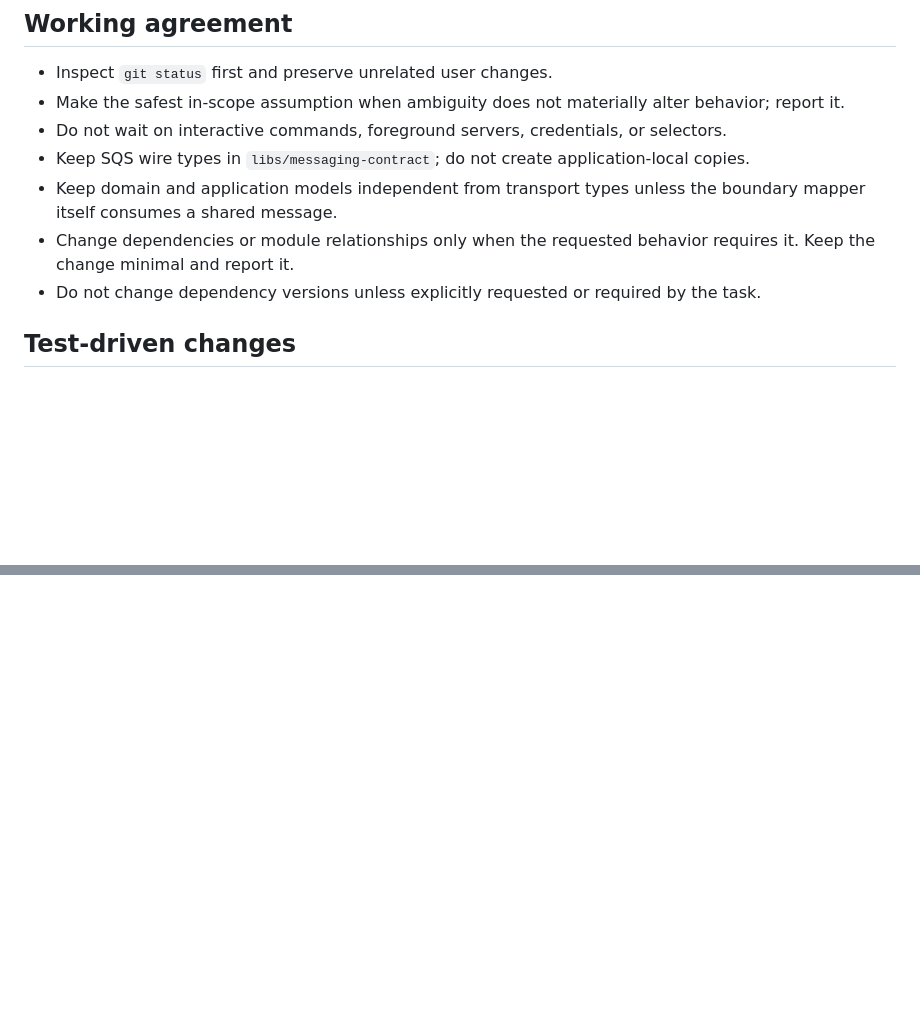
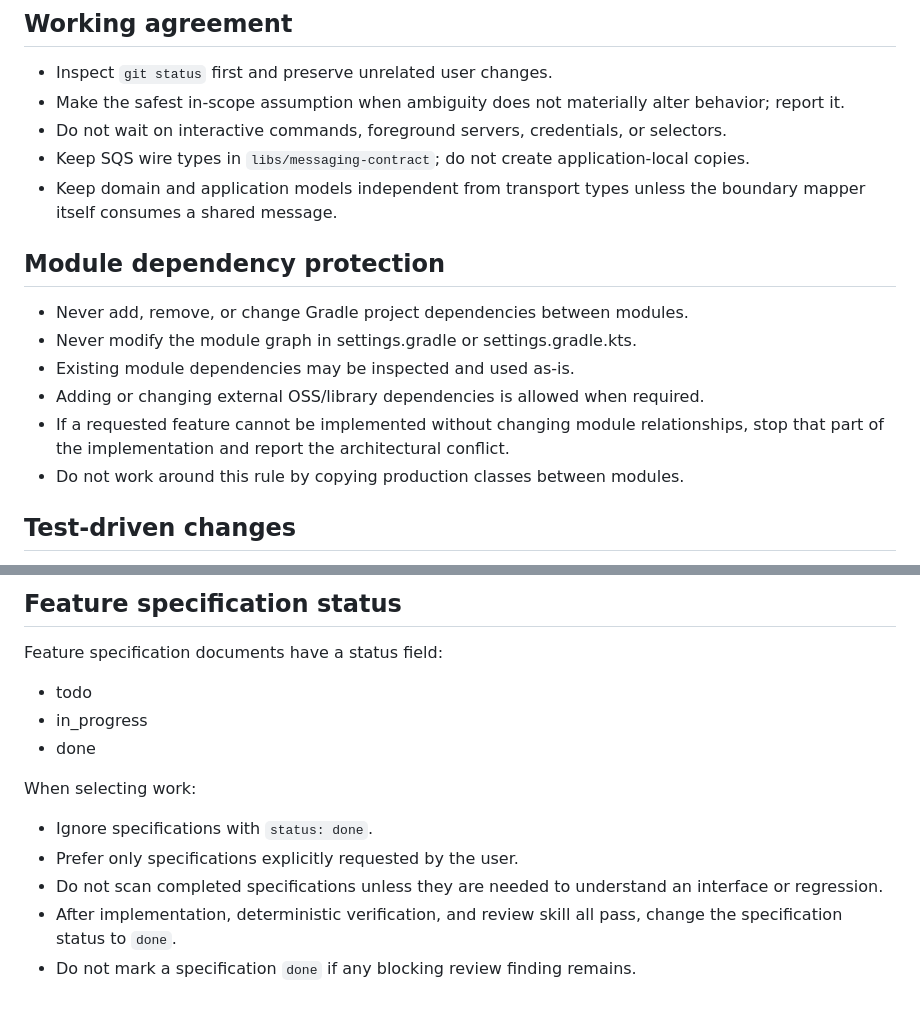
Before and after one commit to midetaro/baseball-orders, a Markdown page: AGENTS.md, 2 parts joined by grey strips. Drawn GitHub-style; blank space fills up the shorter version.

```diff
--- a/AGENTS.md
+++ b/AGENTS.md
@@ -19,8 +19,16 @@ Terraform changes.
 - Do not wait on interactive commands, foreground servers, credentials, or selectors.
 - Keep SQS wire types in `libs/messaging-contract`; do not create application-local copies.
 - Keep domain and application models independent from transport types unless the boundary mapper itself consumes a shared message.
-- Change dependencies or module relationships only when the requested behavior requires it. Keep the change minimal and report it.
-- Do not change dependency versions unless explicitly requested or required by the task.
+
+## Module dependency protection
+
+- Never add, remove, or change Gradle project dependencies between modules.
+- Never modify the module graph in settings.gradle or settings.gradle.kts.
+- Existing module dependencies may be inspected and used as-is.
+- Adding or changing external OSS/library dependencies is allowed when required.
+- If a requested feature cannot be implemented without changing module relationships,
+  stop that part of the implementation and report the architectural conflict.
+- Do not work around this rule by copying production classes between modules.
 
 ## Test-driven changes
 
@@ -73,0 +134,14 @@ Use wording similar to:
+## Feature specification status
+
+Feature specification documents have a status field:
+
+- todo
+- in_progress
+- done
+
+When selecting work:
+- Ignore specifications with `status: done`.
+- Prefer only specifications explicitly requested by the user.
+- Do not scan completed specifications unless they are needed to understand an interface or regression.
+- After implementation, deterministic verification, and review skill all pass, change the specification status to `done`.
+- Do not mark a specification `done` if any blocking review finding remains.
```
Also changed, not shown: other parts of AGENTS.md (+52 -0 lines), 1 other file.
